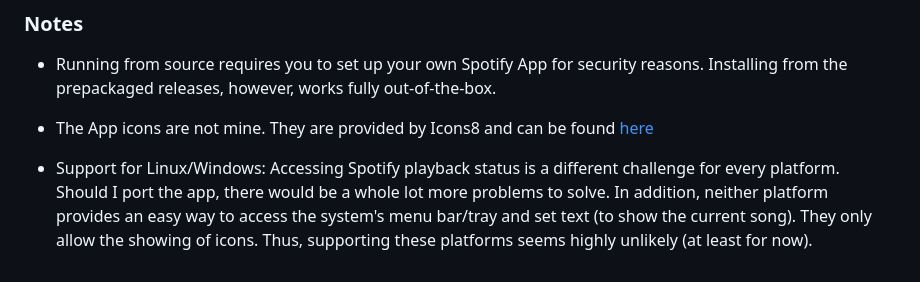
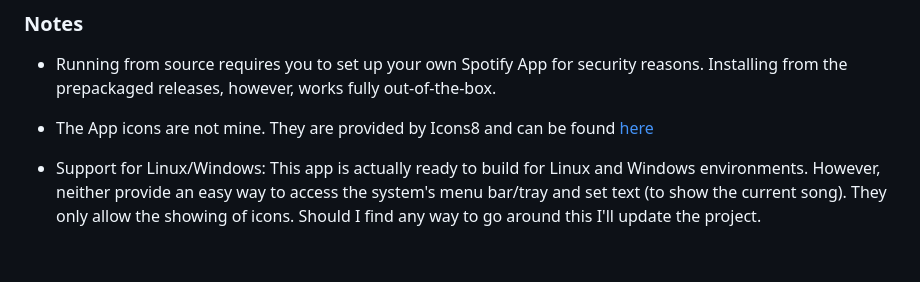
Before and after one commit to thanasis457/Playful, a Markdown page: README.md, the part around the change printed below. GitHub-like rendering.

```diff
--- a/README.md
+++ b/README.md
@@ -67,6 +51,4 @@ Installing from the prepackaged releases, however, works fully out-of-the-box.
 
 - The App icons are not mine. They are provided by Icons8 and can be found [here](https://icons8.com/icon/116726/spotify)
 
-- Support for Linux/Windows: Accessing Spotify playback status is a different challenge for every platform. Should I port the app, there would be
-a whole lot more problems to solve. In addition, neither platform provides an easy way to access the system's menu bar/tray and set text (to show the current song).
-They only allow the showing of icons. Thus, supporting these platforms seems highly unlikely (at least for now).
+- Support for Linux/Windows: This app is actually ready to build for Linux and Windows environments. However, neither provide an easy way to access the system's menu bar/tray and set text (to show the current song). They only allow the showing of icons. Should I find any way to go around this I'll update the project.
```
Also changed, not shown: other parts of README.md (+14 -30 lines), icons/app.png (added), icons/spotify_connect.png (deleted), 16 other files.
